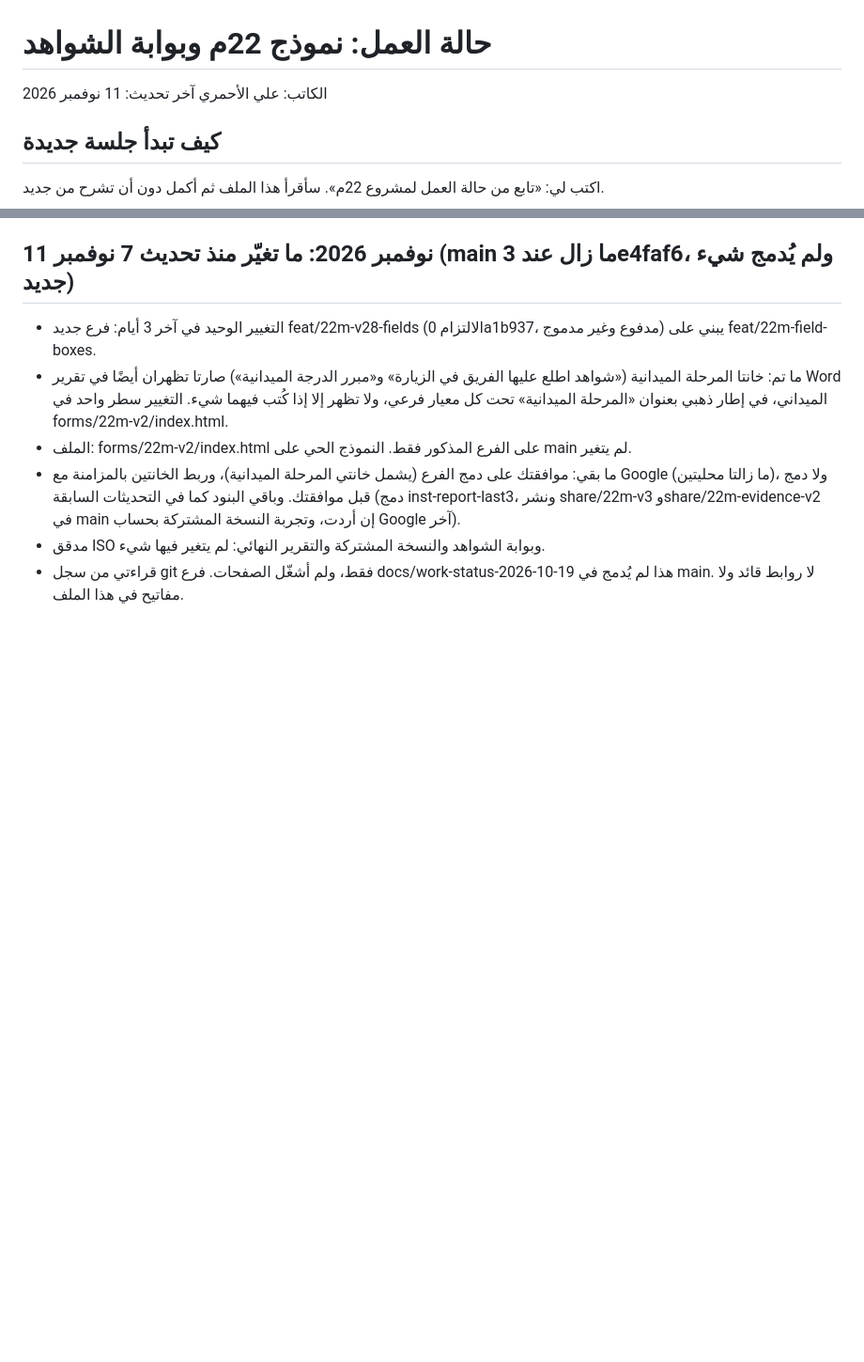
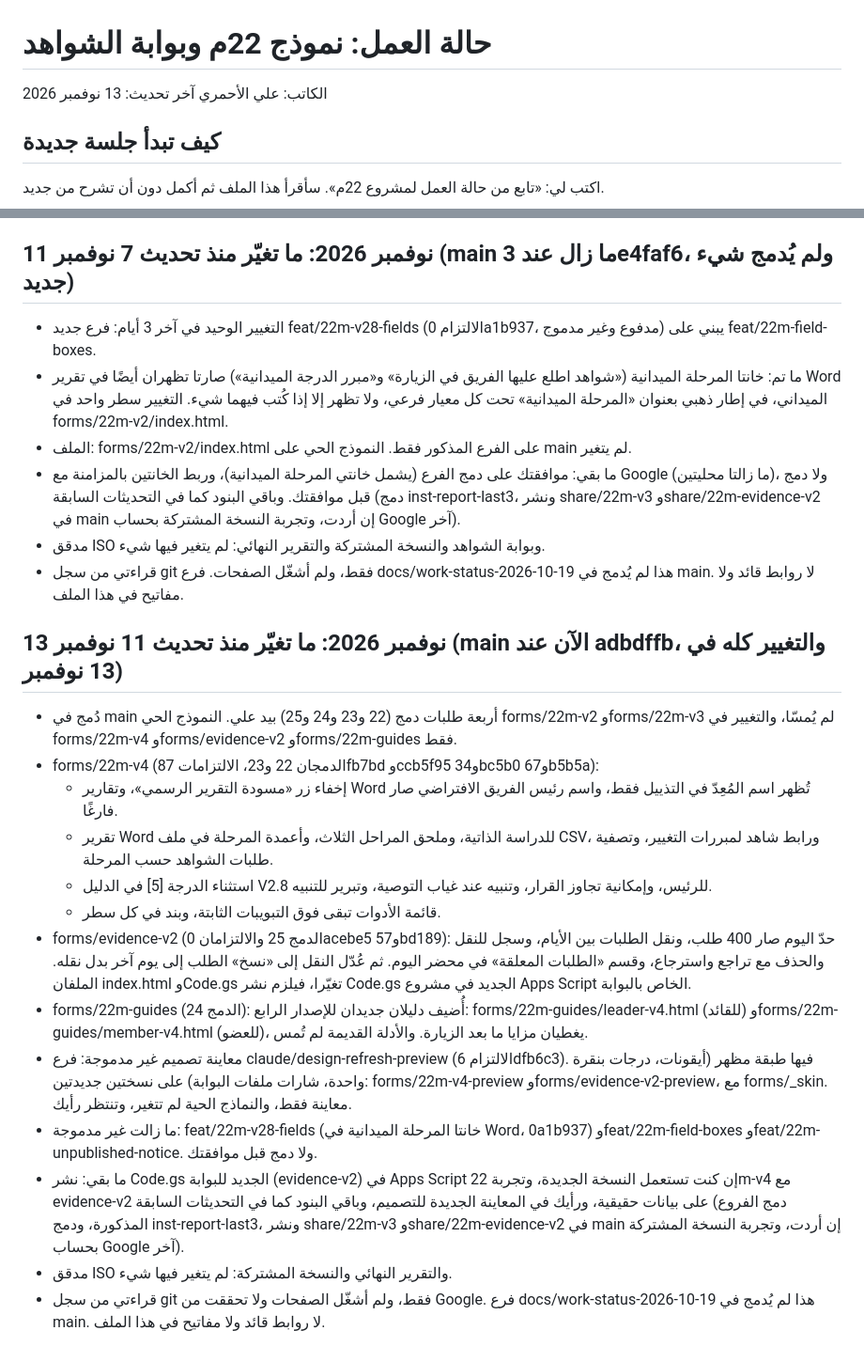
Before and after one commit to ali-alahmari/ali-alahmari.github.io, a Markdown page: project-status/حالة-العمل-22م.md, 2 parts joined by grey strips. Shown at 94% size. GitHub-like rendering; blank space fills up the shorter version.

Commit message:
حالة العمل 22م: تحديث 13 نوفمبر (دمج 22m-v4 وevidence-v2 والأدلة، ومعاينة التصميم على فرع)
Co-Authored-By: Claude Sonnet 5.5 <noreply@anthropic.com>
Claude-Session: https://claude.ai/code/session_01WenU9YytHH2HbyhjJ2gjr8

```diff
--- a/project-status/حالة-العمل-22م.md
+++ b/project-status/حالة-العمل-22م.md
@@ -1,7 +1,7 @@
 # حالة العمل: نموذج 22م وبوابة الشواهد
 
 الكاتب: علي الأحمري
-آخر تحديث: 11 نوفمبر 2026
+آخر تحديث: 13 نوفمبر 2026
 
 ## كيف تبدأ جلسة جديدة
 اكتب لي: «تابع من حالة العمل لمشروع 22م». سأقرأ هذا الملف ثم أكمل دون أن تشرح من جديد.
@@ -340,3 +340,18 @@
 - ما بقي: موافقتك على دمج الفرع (يشمل خانتي المرحلة الميدانية)، وربط الخانتين بالمزامنة مع Google (ما زالتا محليتين)، ولا دمج قبل موافقتك. وباقي البنود كما في التحديثات السابقة (دمج inst-report-last3، ونشر share/22m-v3 وshare/22m-evidence-v2 في main إن أردت، وتجربة النسخة المشتركة بحساب Google آخر).
 - مدقق ISO وبوابة الشواهد والنسخة المشتركة والتقرير النهائي: لم يتغير فيها شيء.
 - قراءتي من سجل git فقط، ولم أشغّل الصفحات. فرع docs/work-status-2026-10-19 هذا لم يُدمج في main. لا روابط قائد ولا مفاتيح في هذا الملف.
+
+## 13 نوفمبر 2026: ما تغيّر منذ تحديث 11 نوفمبر (main الآن عند adbdffb، والتغيير كله في 13 نوفمبر)
+- دُمج في main أربعة طلبات دمج (22 و23 و24 و25) بيد علي. النموذج الحي forms/22m-v2 وforms/22m-v3 لم يُمسّا، والتغيير في forms/22m-v4 وforms/evidence-v2 وforms/22m-guides فقط.
+- forms/22m-v4 (الدمجان 22 و23، الالتزامات 87fb7bd وccb5f95 و34bc5b0 و67b5b5a):
+  - إخفاء زر «مسودة التقرير الرسمي»، وتقارير Word تُظهر اسم المُعِدّ في التذييل فقط، واسم رئيس الفريق الافتراضي صار فارغًا.
+  - تقرير Word للدراسة الذاتية، وملحق المراحل الثلاث، وأعمدة المرحلة في ملف CSV، ورابط شاهد لمبررات التغيير، وتصفية طلبات الشواهد حسب المرحلة.
+  - استثناء الدرجة [5] في الدليل V2.8 للرئيس، وإمكانية تجاوز القرار، وتنبيه عند غياب التوصية، وتبرير للتنبيه.
+  - قائمة الأدوات تبقى فوق التبويبات الثابتة، وبند في كل سطر.
+- forms/evidence-v2 (الدمج 25 والالتزامان 0acebe5 و57bd189): حدّ اليوم صار 400 طلب، ونقل الطلبات بين الأيام، وسجل للنقل والحذف مع تراجع واسترجاع، وقسم «الطلبات المعلقة» في محضر اليوم. ثم عُدّل النقل إلى «نسخ» الطلب إلى يوم آخر بدل نقله. الملفان index.html وCode.gs تغيّرا، فيلزم نشر Code.gs الجديد في مشروع Apps Script الخاص بالبوابة.
+- forms/22m-guides (الدمج 24): أُضيف دليلان جديدان للإصدار الرابع: forms/22m-guides/leader-v4.html (للقائد) وforms/22m-guides/member-v4.html (للعضو)، يغطيان مزايا ما بعد الزيارة. والأدلة القديمة لم تُمس.
+- معاينة تصميم غير مدموجة: فرع claude/design-refresh-preview (الالتزام 6dfb6c3). فيها طبقة مظهر (أيقونات، درجات بنقرة واحدة، شارات ملفات البوابة) على نسختين جديدتين: forms/22m-v4-preview وforms/evidence-v2-preview، مع forms/_skin. معاينة فقط، والنماذج الحية لم تتغير، وتنتظر رأيك.
+- ما زالت غير مدموجة: feat/22m-v28-fields (خانتا المرحلة الميدانية في Word، 0a1b937) وfeat/22m-field-boxes وfeat/22m-unpublished-notice. ولا دمج قبل موافقتك.
+- ما بقي: نشر Code.gs الجديد للبوابة (evidence-v2) في Apps Script إن كنت تستعمل النسخة الجديدة، وتجربة 22m-v4 مع evidence-v2 على بيانات حقيقية، ورأيك في المعاينة الجديدة للتصميم، وباقي البنود كما في التحديثات السابقة (دمج الفروع المذكورة، ودمج inst-report-last3، ونشر share/22m-v3 وshare/22m-evidence-v2 في main إن أردت، وتجربة النسخة المشتركة بحساب Google آخر).
+- مدقق ISO والتقرير النهائي والنسخة المشتركة: لم يتغير فيها شيء.
+- قراءتي من سجل git فقط، ولم أشغّل الصفحات ولا تحققت من Google. فرع docs/work-status-2026-10-19 هذا لم يُدمج في main. لا روابط قائد ولا مفاتيح في هذا الملف.
```
